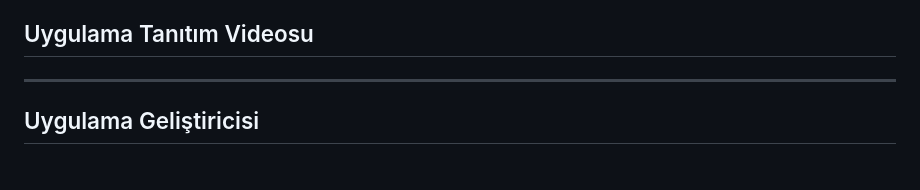
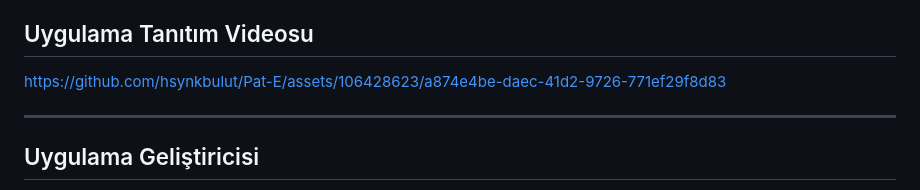
Before and after one commit to hsynkbulut/Pat-E, a Markdown page: README.md, the part around the change. Rendered like a GitHub page.

```diff
--- a/README.md
+++ b/README.md
@@ -31,8 +31,7 @@ Pat-E, hayvanseverlerin hayvanlarla ilgili farklı ihtiyaçlarını karşılamak
 - **Bilgilendirme ve Eğitim Modülü**: Kullanıcılara hayvan bakımı, beslenme ve sağlık konularında eğitim materyalleri sunar.
 
 ## Uygulama Tanıtım Videosu
-
-
+https://github.com/hsynkbulut/Pat-E/assets/106428623/a874e4be-daec-41d2-9726-771ef29f8d83
 
 ---
 
```
